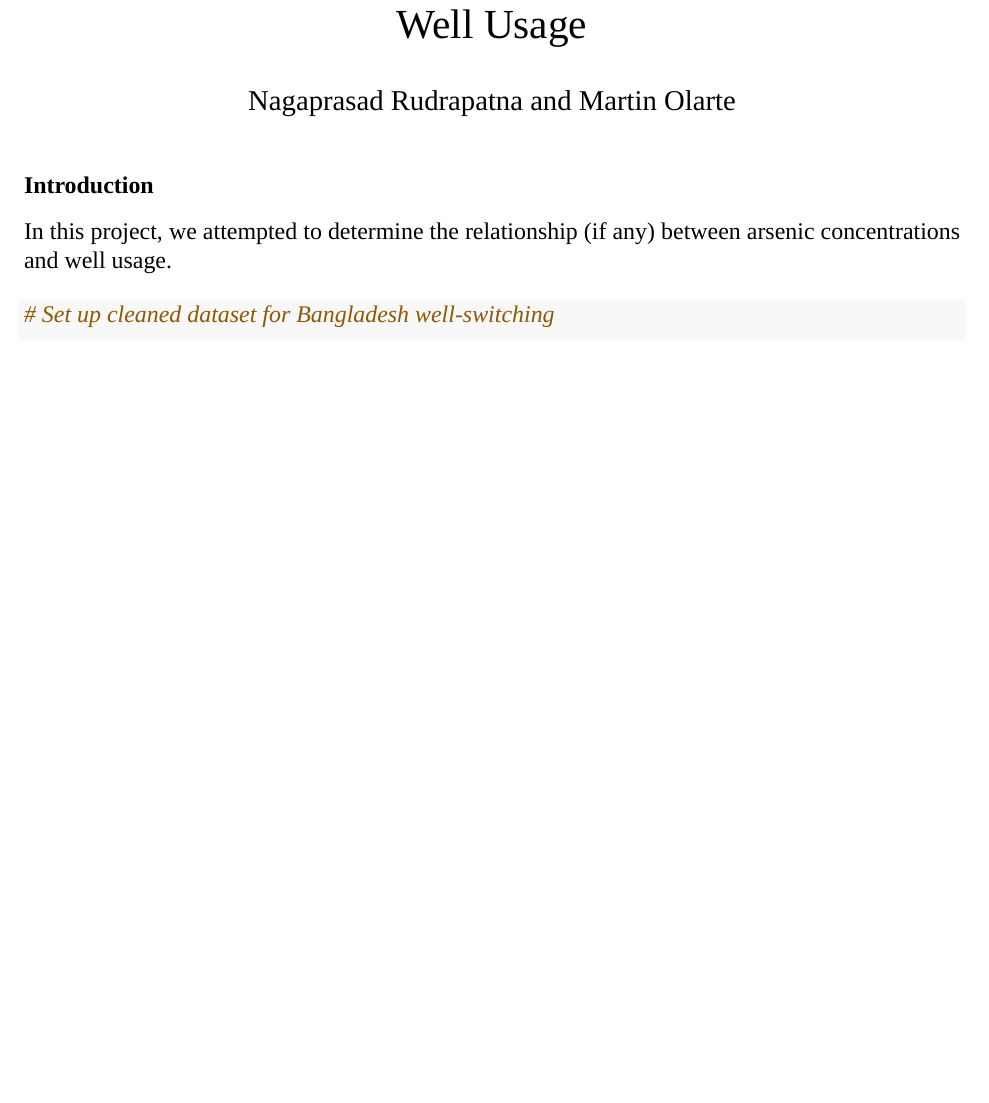
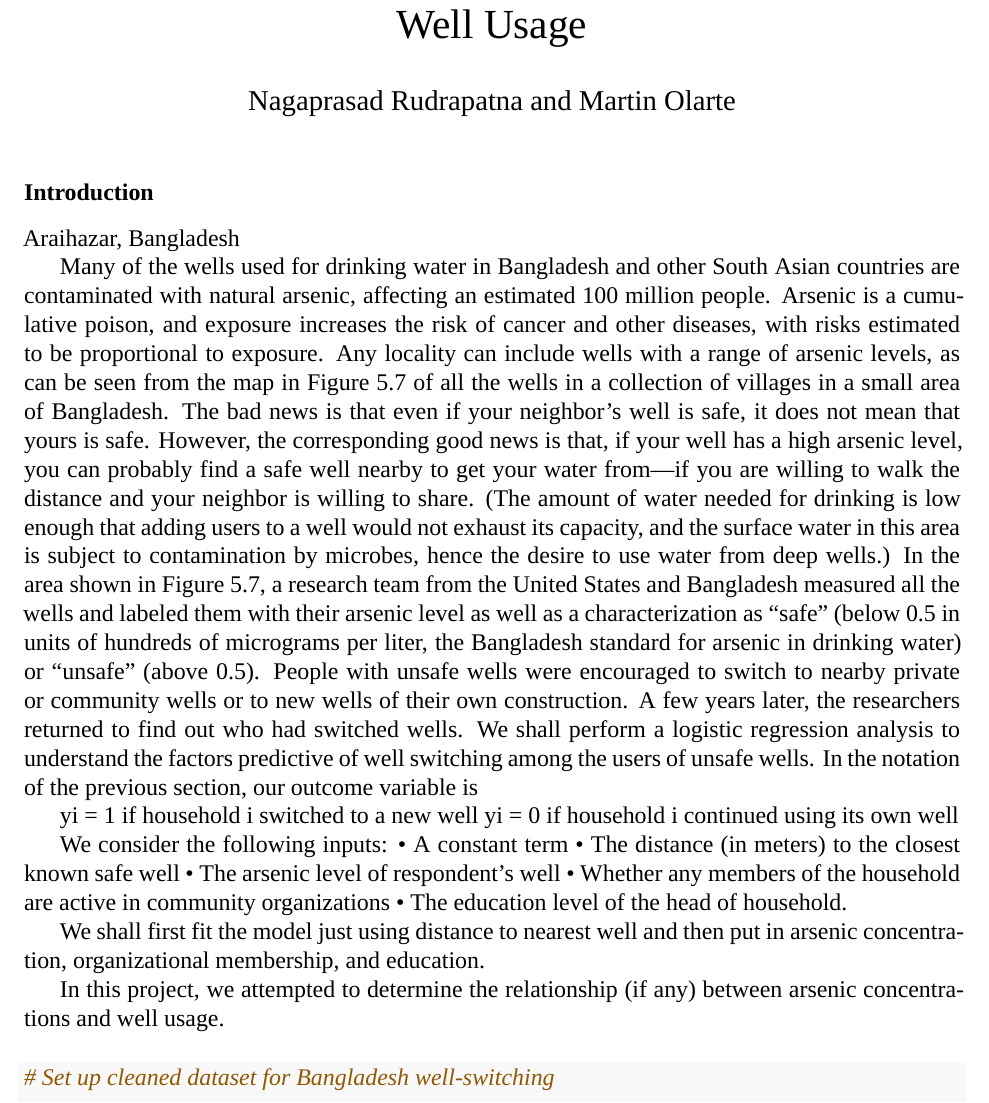
Before and after one commit to molartep/Predicting-Well-Switching-Behavior-In-Rural-Bangladesh, an R Markdown document (project.Rmd): part of page 1 of 14, cut so that both start at the same text, the shorter picture padded with empty space. Rendered offline with R 4.5, knitr and Pandoc, then LaTeX, with nearby package versions; some code elsewhere in the file could not run offline; a font, style sheet, LaTeX package, included part or bibliography that could not be used is replaced or left out.

Commit message:
added to intro

````diff
--- a/project.Rmd
+++ b/project.Rmd
@@ -34,6 +34,34 @@ library(R2OpenBUGS)
 
 ### Introduction
 
+Araihazar, Bangladesh
+
+Many of the wells used for drinking water in Bangladesh and other South Asian
+countries are contaminated with natural arsenic, affecting an estimated 100 million people. Arsenic is a cumulative poison, and exposure increases the risk of cancer and other diseases, with risks estimated to be proportional to exposure.
+Any locality can include wells with a range of arsenic levels, as can be seen from the map in Figure 5.7 of all the wells in a collection of villages in a small area of Bangladesh. The bad news is that even if your neighbor’s well is safe, it does not mean that yours is safe. However, the corresponding good news is that, if your well has a high arsenic level, you can probably find a safe well nearby to get your water from—if you are willing to walk the distance and your neighbor is willing to share. (The amount of water needed for drinking is low enough that adding users to a well would not exhaust its capacity, and the surface water in this area is subject to
+contamination by microbes, hence the desire to use water from deep wells.)
+In the area shown in Figure 5.7, a research team from the United States and
+Bangladesh measured all the wells and labeled them with their arsenic level as well as a characterization as “safe” (below 0.5 in units of hundreds of micrograms per liter, the Bangladesh standard for arsenic in drinking water) or “unsafe” (above 0.5). People with unsafe wells were encouraged to switch to nearby private or community wells or to new wells of their own construction. A few years later, the researchers returned to find out who had switched wells. We shall perform a logistic regression analysis to understand the factors predictive
+of well switching among the users of unsafe wells. In the notation of the previous section, our outcome variable is
+
+yi = 1 if household i switched to a new well
+yi = 0 if household i continued using its own well
+
+We consider the following inputs:
+• A constant term
+• The distance (in meters) to the closest known safe well
+• The arsenic level of respondent’s well
+• Whether any members of the household are active in community organizations
+• The education level of the head of household.
+
+We shall first fit the model just using distance to nearest well and then put in
+arsenic concentration, organizational membership, and education.
+
+
+
+
+
+
 In this project, we attempted to determine the relationship (if any) between arsenic concentrations and well usage.
 
 ```{r}
````
Also changed, not shown: project.Rmd (2 more changed lines).
